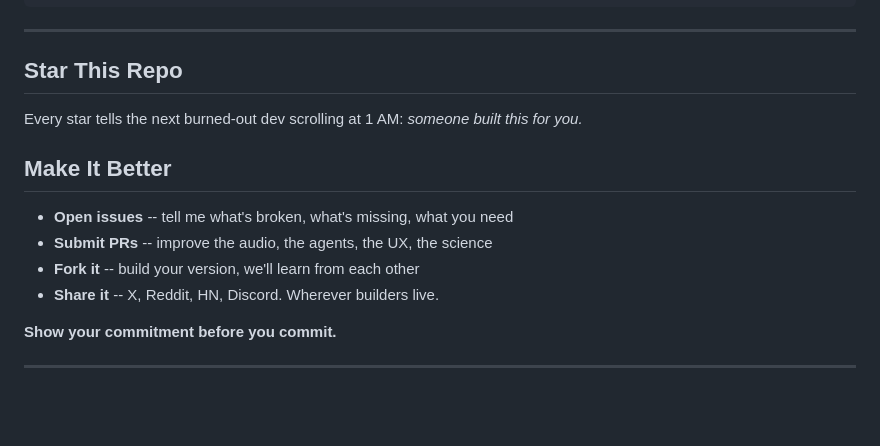
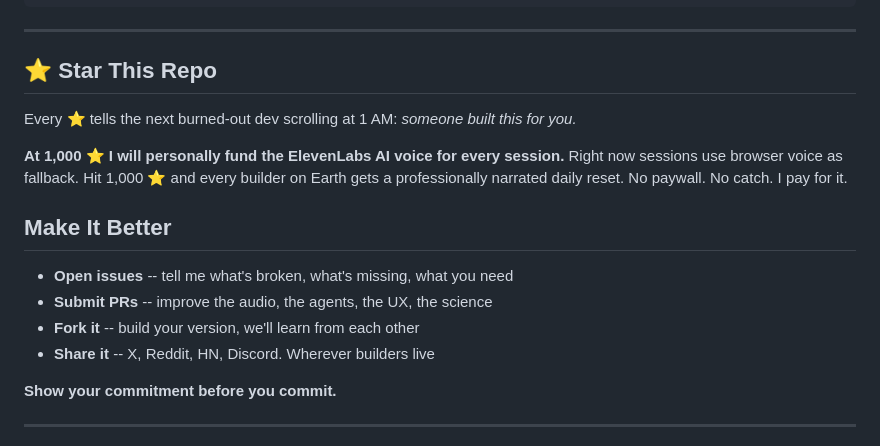
Before and after one commit to odominguez7/Jerome7, a Markdown page: README.md, the part around the change. GitHub-like rendering; blank space fills up the shorter version.

Commit message:
Add 1,000 star pledge: AI voice for everyone. Star emoji on CTAs
Co-Authored-By: Claude Opus 4.6 <noreply@anthropic.com>

```diff
--- a/README.md
+++ b/README.md
@@ -152,16 +152,18 @@ python -m uvicorn src.api.main:app --reload
 
 ---
 
-## Star This Repo
+## ⭐ Star This Repo
 
-Every star tells the next burned-out dev scrolling at 1 AM: *someone built this for you.*
+Every ⭐ tells the next burned-out dev scrolling at 1 AM: *someone built this for you.*
+
+**At 1,000 ⭐ I will personally fund the ElevenLabs AI voice for every session.** Right now sessions use browser voice as fallback. Hit 1,000 ⭐ and every builder on Earth gets a professionally narrated daily reset. No paywall. No catch. I pay for it.
 
 ## Make It Better
 
 - **Open issues** -- tell me what's broken, what's missing, what you need
 - **Submit PRs** -- improve the audio, the agents, the UX, the science
 - **Fork it** -- build your version, we'll learn from each other
-- **Share it** -- X, Reddit, HN, Discord. Wherever builders live.
+- **Share it** -- X, Reddit, HN, Discord. Wherever builders live
 
 **Show your commitment before you commit.**
 
```
